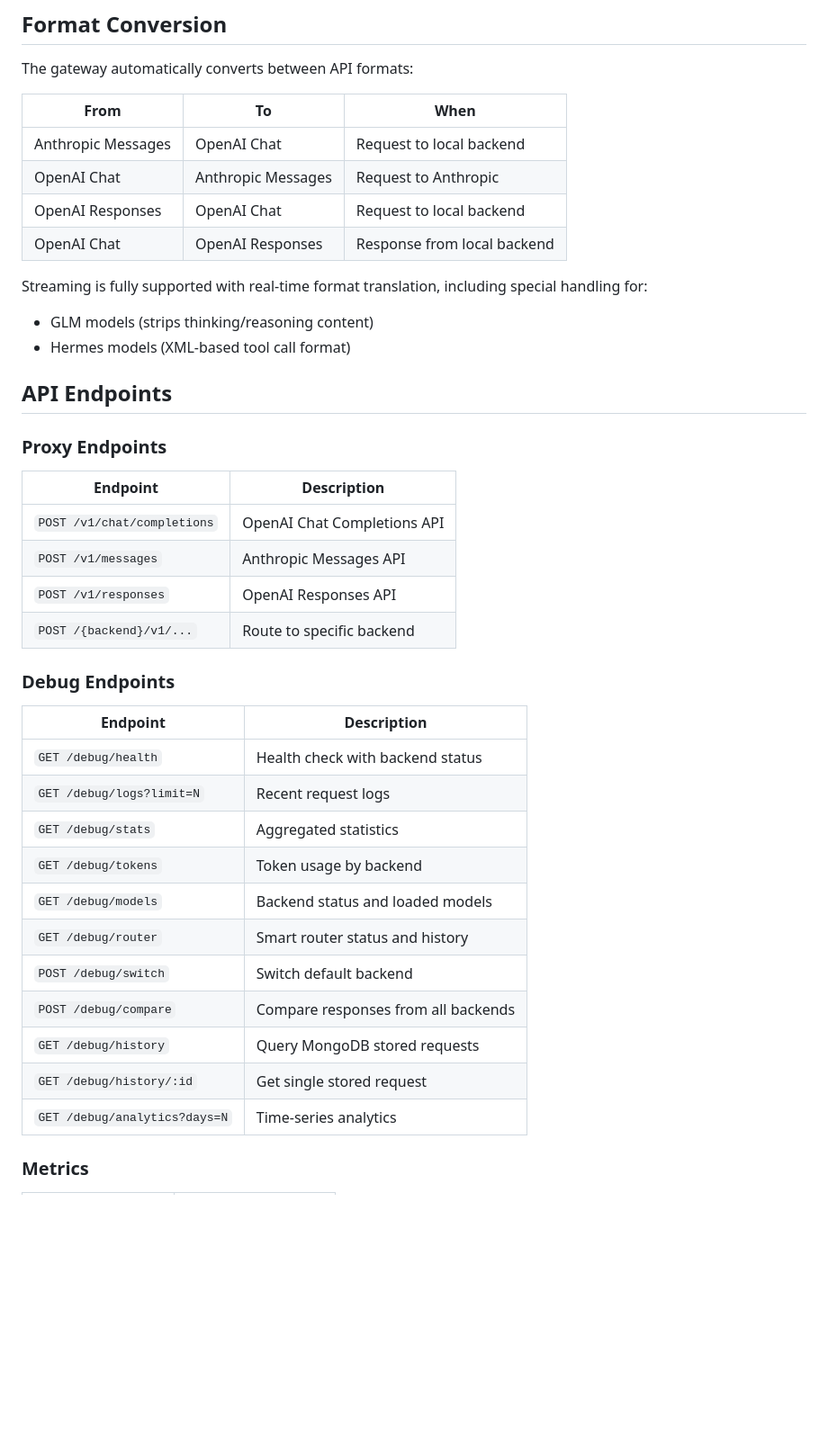
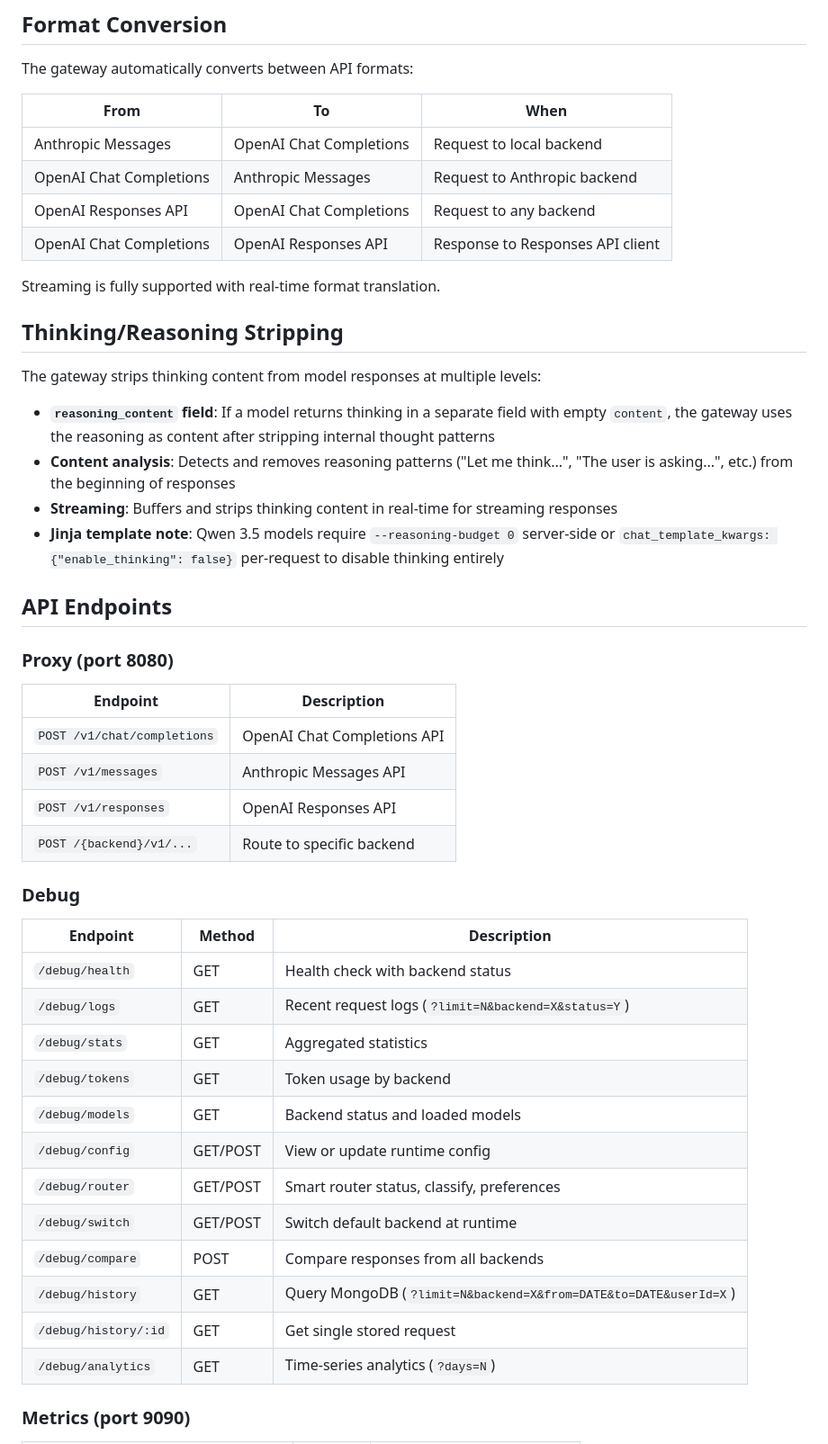
Before and after one commit to apellegr/llm-gateway, a Markdown page: README.md, the part around one of its changes. Shown at 90% size. Rendered like a GitHub page; blank space fills up the shorter version.

```diff
--- a/README.md
+++ b/README.md
@@ -393,18 +266,25 @@ The gateway automatically converts between API formats:
 
 | From | To | When |
 |------|-----|------|
-| Anthropic Messages | OpenAI Chat | Request to local backend |
-| OpenAI Chat | Anthropic Messages | Request to Anthropic |
-| OpenAI Responses | OpenAI Chat | Request to local backend |
-| OpenAI Chat | OpenAI Responses | Response from local backend |
+| Anthropic Messages | OpenAI Chat Completions | Request to local backend |
+| OpenAI Chat Completions | Anthropic Messages | Request to Anthropic backend |
+| OpenAI Responses API | OpenAI Chat Completions | Request to any backend |
+| OpenAI Chat Completions | OpenAI Responses API | Response to Responses API client |
 
-Streaming is fully supported with real-time format translation, including special handling for:
-- GLM models (strips thinking/reasoning content)
-- Hermes models (XML-based tool call format)
+Streaming is fully supported with real-time format translation.
+
+## Thinking/Reasoning Stripping
+
+The gateway strips thinking content from model responses at multiple levels:
+
+- **`reasoning_content` field**: If a model returns thinking in a separate field with empty `content`, the gateway uses the reasoning as content after stripping internal thought patterns
+- **Content analysis**: Detects and removes reasoning patterns ("Let me think...", "The user is asking...", etc.) from the beginning of responses
+- **Streaming**: Buffers and strips thinking content in real-time for streaming responses
+- **Jinja template note**: Qwen 3.5 models require `--reasoning-budget 0` server-side or `chat_template_kwargs: {"enable_thinking": false}` per-request to disable thinking entirely
 
 ## API Endpoints
 
-### Proxy Endpoints
+### Proxy (port 8080)
 
 | Endpoint | Description |
 |----------|-------------|
@@ -413,21 +293,22 @@ Streaming is fully supported with real-time format translation, including specia
 | `POST /v1/responses` | OpenAI Responses API |
 | `POST /{backend}/v1/...` | Route to specific backend |
 
-### Debug Endpoints
+### Debug
 
-| Endpoint | Description |
-|----------|-------------|
-| `GET /debug/health` | Health check with backend status |
-| `GET /debug/logs?limit=N` | Recent request logs |
-| `GET /debug/stats` | Aggregated statistics |
-| `GET /debug/tokens` | Token usage by backend |
-| `GET /debug/models` | Backend status and loaded models |
-| `GET /debug/router` | Smart router status and history |
-| `POST /debug/switch` | Switch default backend |
-| `POST /debug/compare` | Compare responses from all backends |
-| `GET /debug/history` | Query MongoDB stored requests |
-| `GET /debug/history/:id` | Get single stored request |
-| `GET /debug/analytics?days=N` | Time-series analytics |
+| Endpoint | Method | Description |
+|----------|--------|-------------|
+| `/debug/health` | GET | Health check with backend status |
+| `/debug/logs` | GET | Recent request logs (`?limit=N&backend=X&status=Y`) |
+| `/debug/stats` | GET | Aggregated statistics |
+| `/debug/tokens` | GET | Token usage by backend |
+| `/debug/models` | GET | Backend status and loaded models |
+| `/debug/config` | GET/POST | View or update runtime config |
+| `/debug/router` | GET/POST | Smart router status, classify, preferences |
+| `/debug/switch` | GET/POST | Switch default backend at runtime |
+| `/debug/compare` | POST | Compare responses from all backends |
+| `/debug/history` | GET | Query MongoDB (`?limit=N&backend=X&from=DATE&to=DATE&userId=X`) |
+| `/debug/history/:id` | GET | Get single stored request |
+| `/debug/analytics` | GET | Time-series analytics (`?days=N`) |
 
-### Metrics
+### Metrics (port 9090)
 
```
Also changed, not shown: other parts of README.md (+164 -354 lines).
